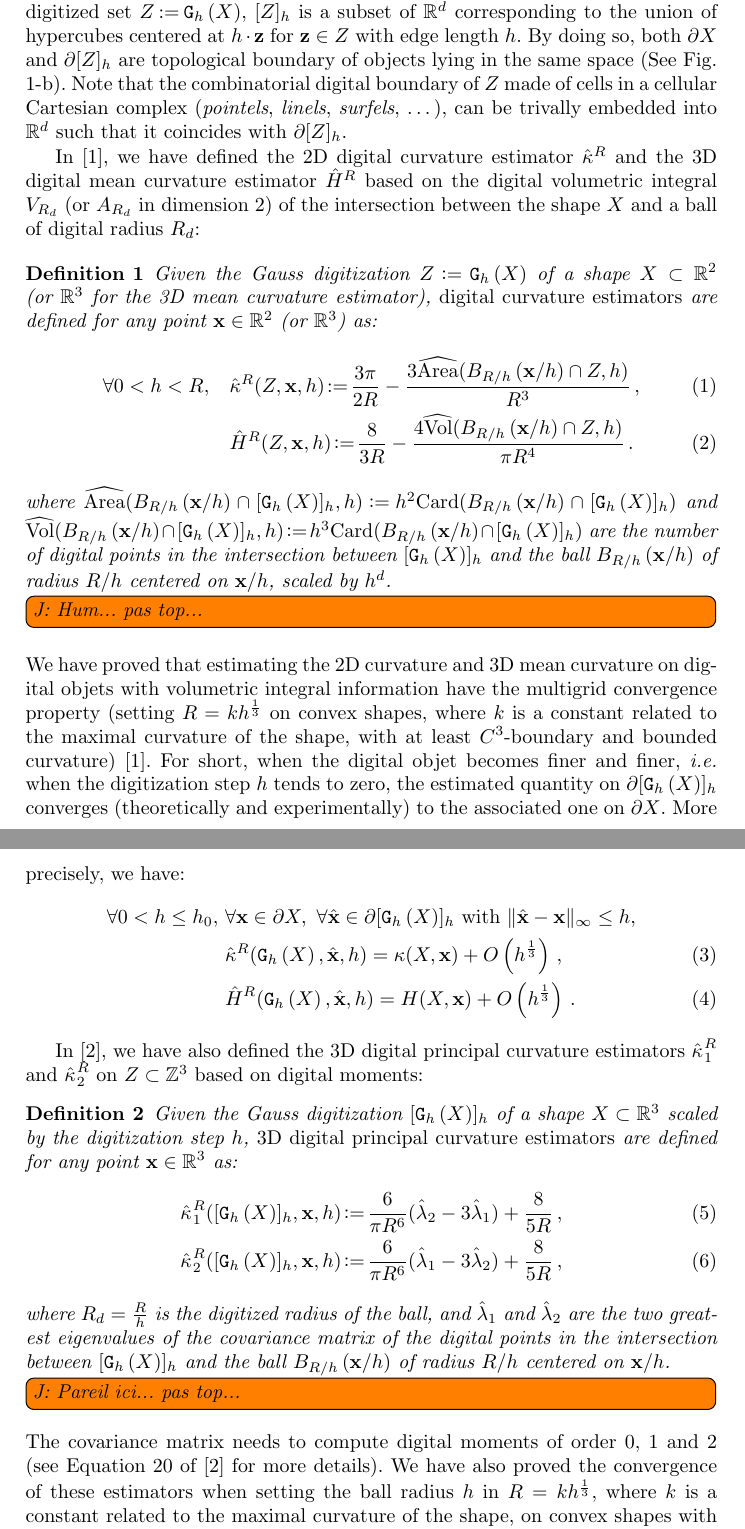
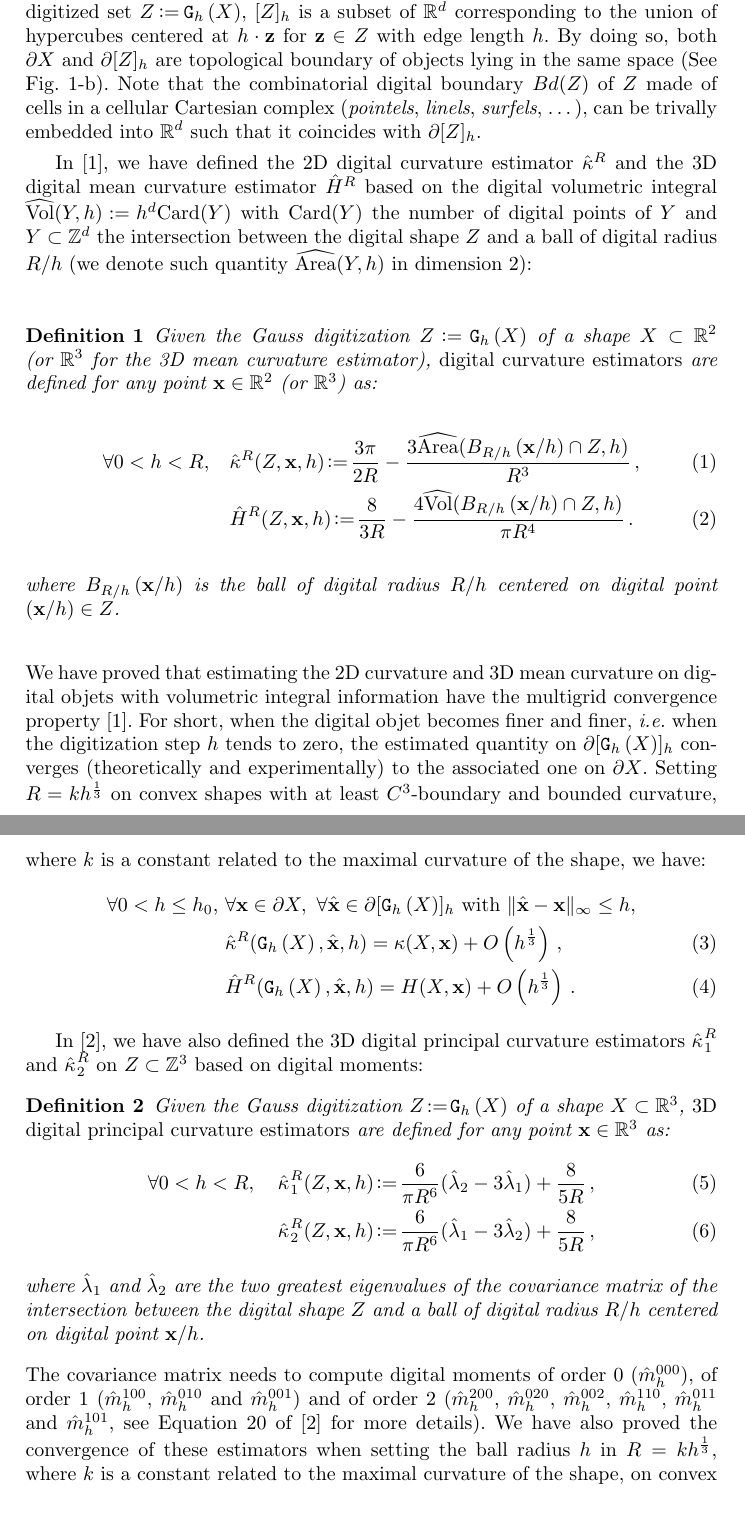
Before and after one commit to dcoeurjo/ICTV, a LaTeX paper (latex/article.tex, which reads latex/macros.tex): two parts of pages 3 and 4 of 11, joined at a grey line, cut so that both start at the same text. Compiled offline with pdfLaTeX.

Commit message:
wip section II article.tex

```diff
--- a/latex/article.tex
+++ b/latex/article.tex
@@ -152,19 +152,18 @@ values of the spherical kernel radius.
 \section{Curvature Tensor Estimation}
 \label{sec:curv-tens-estim}
 
-\sloppy In our context, we consider digital shapes (any subset $Z$ of
-$\Z^d$) and boundaries of digital shapes $\partial Z$. We denote by $\DSh$ the
-Gauss digitization of $\Shape$ in a $d-$dimensional grid with grid
-step $h$, \emph{i.e.}  $\DSh \EqDef \{ \vz \in \Z^d,\, h\cdot\vz\in\Shape\}$. For such
-digitized set $\DigShape\EqDef\DSh$, $\Body{\DigShape}{h}$ is a subset
-of $\R^d$ corresponding to the union of hypercubes centered at $h\cdot
-\vz$ for $\vz\in Z$ with edge length $h$. By doing so, both
-$\partial\Shape$ and $\partial\Body{Z}{h}$ are topological boundary of
-objects lying in the same space (See Fig. \ref{fig:notations}-b). Note
-that the combinatorial digital boundary of $Z$ made of cells in a
-cellular Cartesian complex (\emph{pointels}, \emph{linels}, {\em
-  surfels}, \ldots), can be trivally embedded into $\R^d$ such that it
-coincides with $\partial\Body{Z}{h}$.
+\sloppy In our context, we consider digital shapes (any subset $Z$ of $\Z^d$)
+and boundaries of digital shapes $\DigBoundary{Z}$. We denote by $\DSh$ the
+Gauss digitization of $\Shape$ in a $d-$dimensional grid with grid step $h$,
+\emph{i.e.}  $\DSh \EqDef \{ \vz \in \Z^d,\, h\cdot\vz\in\Shape\}$. For such
+digitized set $\DigShape\EqDef\DSh$, $\Body{\DigShape}{h}$ is a subset of $\R^d$
+corresponding to the union of hypercubes centered at $h\cdot \vz$ for $\vz\in Z$
+with edge length $h$. By doing so, both $\partial\Shape$ and
+$\partial\Body{Z}{h}$ are topological boundary of objects lying in the same
+space (See Fig. \ref{fig:notations}-b). Note that the combinatorial digital
+boundary $\DigBoundary{Z}$ of $Z$ made of cells in a cellular Cartesian complex
+(\emph{pointels}, \emph{linels}, \emph{surfels}, \ldots), can be trivally
+embedded into $\R^d$ such that it coincides with $\partial\Body{Z}{h}$.
 
 
 \begin{figure}[t]{\small
@@ -194,14 +193,16 @@ coincides with $\partial\Body{Z}{h}$.
 
 In \cite{DGCI2013}, we have defined the 2D digital curvature estimator
 $\CurvH{R}$ and the 3D digital mean curvature estimator $\MeanCurvH{R}$ based on
-the digital volumetric integral $V_{R_d}$ (or $A_{R_d}$ in dimension 2) of the
-intersection between the shape $\Shape$ and a ball of digital radius $R_d$:
+the digital volumetric integral $\VolC(Y,h) \EqDef h^d \MCard(Y)$ with
+$\MCard(Y)$ the number of digital points of $Y$ and $Y \subset \Z^d$ the
+intersection between the digital shape $\DigShape$ and a ball of digital radius
+$R/h$ (we denote such quantity $\AreaC(Y,h)$ in dimension 2):
 %
 \begin{Definition}
   %
   Given the Gauss digitization $Z\EqDef\DSh$ of a shape $\Shape \subset \R^2$
-  (or $\R^3$ for the 3D mean curvature estimator), {\em digital curvature estimators} are defined for any point $\vx
-  \in \R^2$ (or $\R^3$) as:
+  (or $\R^3$ for the 3D mean curvature estimator), {\em digital curvature
+  estimators} are defined for any point $\vx \in \R^2$ (or $\R^3$) as:
   %
   \begin{align}
     \forall 0 < h < R,\quad
@@ -213,12 +214,15 @@ intersection between the shape $\Shape$ and a ball of digital radius $R_d$:
     Z, h)}{\pi R^4}\,.\label{eq:dig-curvature-estimator-H}
   \end{align}
   %
-  where $\AreaC(\Ball{R/h}{\vx/h} \cap \Body{\DSh}{h}, h) \EqDef h^2 \MCard(
-  \Ball{R/h}{\vx/h} \cap \Body{\DSh}{h} )$ and $\VolC(\Ball{R/h}{\vx/h} \cap
-  \Body{\DSh}{h}, h) \EqDef h^3 \MCard( \Ball{R/h}{\vx/h} \cap \Body{\DSh}{h} )$ are
-  the number of digital points in the intersection between $\Body{\DSh}{h}$ and
-  the ball $\Ball{R/h}{\vx/h}$ of radius $R/h$ centered on $\vx/h$, scaled by
-  $h^d$.\todo[inline]{J: Hum... pas top...}
+  where $\Ball{R/h}{\vx/h}$ is the ball of digital radius $R/h$ centered on
+  digital point $(\vx/h) \in Z$.
+  %
+  % \AreaC(\Ball{R/h}{\vx/h} \cap \Body{\DSh}{h}, h) \EqDef h^2 \MCard(
+  % \Ball{R/h}{\vx/h} \cap \Body{\DSh}{h} )$ and $\VolC(\Ball{R/h}{\vx/h} \cap
+  % \Body{\DSh}{h}, h) \EqDef h^3 \MCard( \Ball{R/h}{\vx/h} \cap \Body{\DSh}{h} )$ are
+  % the number of digital points in the intersection between $\Body{\DSh}{h}$ and
+  % the ball $\Ball{R/h}{\vx/h}$ of radius $R/h$ centered on $\vx/h$, scaled by
+  % $h^d$.\todo[inline]{J: Hum... pas top...}
   %
   % Similarly, $\hat{\lambda}_1$
   % and $\hat{\lambda}_2$ are the two greatest eigenvalues of the covariance
@@ -228,12 +232,19 @@ intersection between the shape $\Shape$ and a ball of digital radius $R_d$:
 %
 We have proved that estimating the 2D curvature and 3D mean curvature on digital
 objets with volumetric integral information have the multigrid convergence
-property (setting $R = kh^\frac{1}{3}$ on convex shapes, where $k$ is a constant
-related to the maximal curvature of the shape, with at least $C^3$-boundary and
-bounded curvature) \cite{DGCI2013}. For short, when the digital objet becomes
-finer and finer, \ie when the digitization step $h$ tends to zero, the estimated
-quantity on $\Bd{\Body{\DSh}{h}}$  converges (theoretically and experimentally)
-to the associated one on $\Bd{\Shape}$. More precisely, we have:
+property \cite{DGCI2013}. For short, when the digital objet becomes finer and
+finer, \ie when the digitization step $h$ tends to zero, the estimated quantity
+on $\Bd{\Body{\DSh}{h}}$ converges (theoretically and experimentally) to the
+associated one on $\Bd{\Shape}$.
+%
+%Since our digital estimators are defined on
+%digital shapes, in order to compare results with the exact curvature on
+%Euclidean shape, we need to match points on boundary of the digital
+%shape and points on the border of the Euclidean one.
+%
+Setting $R = kh^\frac{1}{3}$ on convex shapes
+with at least $C^3$-boundary and bounded curvature, where $k$ is a constant
+related to the maximal curvature of the shape, we have:
 %
 \begin{align}
 \forall 0 < h \le h_0,\,\, &\forall \vx \in \Bd{\Shape},\,\,
@@ -248,26 +259,29 @@ on digital moments:
 %
 \begin{Definition}
   %
-  Given the Gauss digitization $\Body{\DSh}{h}$ of a shape $\Shape \subset \R^3$
-  scaled by the digitization step $h$, {\em 3D digital principal curvature
-  estimators} are defined for any point $\vx \in \R^3$ as:
+  Given the Gauss digitization $Z \EqDef \DSh$ of a shape $\Shape \subset \R^3$,
+  {\em 3D digital principal curvature estimators} are defined for any point $\vx
+  \in \R^3$ as:
   %
   \begin{align}
-    \PrincCurvH{1}{R}(\Body{\DSh}{h},\vx,h) &\EqDef \frac{6}{\pi {R}^6}(\hat{\lambda}_2 - 3\hat{\lambda}_1) + \frac{8}{5{{R}}} \,,\label{eq:dig-curvature-estimator-k1}\\
-    \PrincCurvH{2}{R}(\Body{\DSh}{h},\vx,h) &\EqDef \frac{6}{\pi {R}^6}(\hat{\lambda}_1 - 3\hat{\lambda}_2) + \frac{8}{5{{R}}} \,,
+    \forall 0 < h < R,\quad
+    \PrincCurvH{1}{R}(Z,\vx,h) &\EqDef \frac{6}{\pi {R}^6}(\hat{\lambda}_2 - 3\hat{\lambda}_1) + \frac{8}{5 R} \,,\label{eq:dig-curvature-estimator-k1}\\
+    \PrincCurvH{2}{R}(Z,\vx,h) &\EqDef \frac{6}{\pi {R}^6}(\hat{\lambda}_1 - 3\hat{\lambda}_2) + \frac{8}{5 R} \,,
     \label{eq:dig-curvature-estimator-k2}
   \end{align}
   %
-  where $R_d = \frac{R}{h}$ is the digitized radius of the ball, and
-  $\hat{\lambda}_1$ and $\hat{\lambda}_2$ are the two greatest eigenvalues of
-  the covariance matrix of the digital points in the intersection between
-  $\Body{\DSh}{h}$ and the ball $\Ball{R/h}{\vx/h}$ of radius $R/h$ centered on
-  $\vx/h$.\todo[inline]{J: Pareil ici... pas top...}
+  where $\hat{\lambda}_1$ and $\hat{\lambda}_2$ are the two greatest eigenvalues
+  of the covariance matrix of the intersection between the digital shape
+  $\DigShape$ and a ball of digital radius $R/h$ centered on digital point
+  $\vx/h$.
   %
 \end{Definition}
 %
-The covariance matrix needs to compute digital moments of order $0$, $1$ and $2$
-(see Equation~20 of \cite{CVIU2014} for more details). We have also proved the
+The covariance matrix needs to compute digital moments of order $0$
+($\DMom{000}{h}$), of order $1$ ($\DMom{100}{h}$, $\DMom{010}{h}$ and
+$\DMom{001}{h}$) and of order $2$ ($\DMom{200}{h}$, $\DMom{020}{h}$,
+$\DMom{002}{h}$, $\DMom{110}{h}$, $\DMom{011}{h}$ and $\DMom{101}{h}$, see
+Equation~20 of \cite{CVIU2014} for more details). We have also proved the
 convergence of these estimators when setting the ball radius $h$ in $R =
 kh^\frac{1}{3}$, where $k$ is a constant related to the maximal curvature of the
 shape, on convex shapes with at least $C^3$-boundary and bounded curvature
--- a/latex/macros.tex
+++ b/latex/macros.tex
@@ -77,6 +77,8 @@
 \newcommand{\AreaC}[0]{\ensuremath{\widehat{\Area}}}
 \newcommand{\VolC}[0]{\ensuremath{\widehat{\Vol}}}
 \newcommand{\Ball}[2]{\ensuremath{B_{#1}\left(#2\right)}}
+\newcommand{\Mom}[1]{\ensuremath{m^{#1}}}
+\newcommand{\DMom}[2]{\ensuremath{\hat{m}_{#2}^{#1}}}
 
 %% Curvature notations
 \newcommand{\Curv}{\ensuremath{\kappa}}
```
